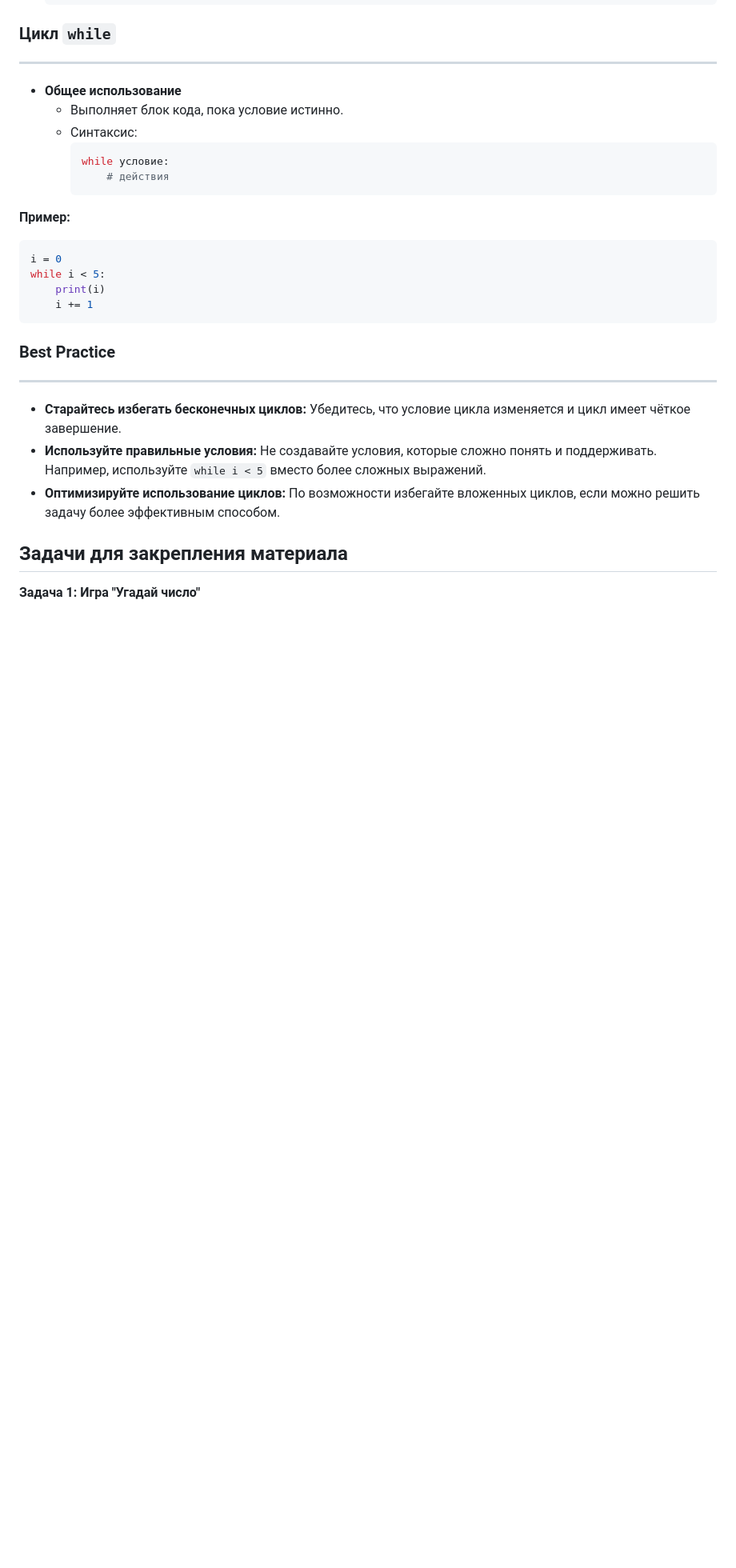
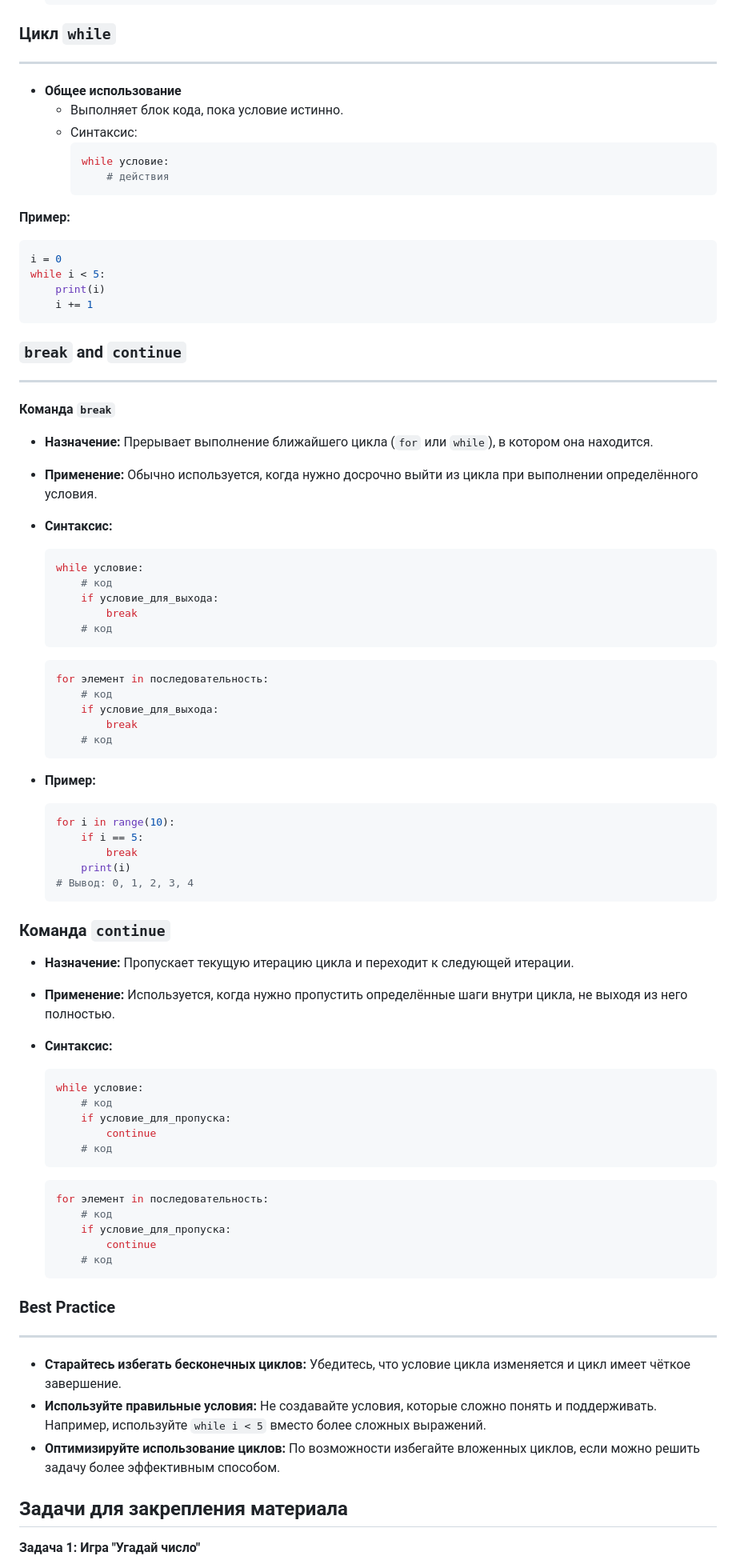
Before and after one commit to fl-Henry/fl-Henry-python_co_2024, a Markdown page: m01l04/m01l04.md, the part around the change. Shown: that part at 80% size. Drawn GitHub-style; blank space fills up the shorter version.

Commit message:
m01l04 added `break` and `continue` commands

````diff
--- a/m01l04/m01l04.md
+++ b/m01l04/m01l04.md
@@ -120,6 +120,60 @@ while i < 5:
     i += 1
 ```
 
+### `break` and `continue`
+---
+
+**Команда `break`**
+
+- **Назначение:** Прерывает выполнение ближайшего цикла (`for` или `while`), в котором она находится.
+- **Применение:** Обычно используется, когда нужно досрочно выйти из цикла при выполнении определённого условия.
+- **Синтаксис:**
+  ```python
+  while условие:
+      # код
+      if условие_для_выхода:
+          break
+      # код
+  ```
+
+  ```python
+  for элемент in последовательность:
+      # код
+      if условие_для_выхода:
+          break
+      # код
+  ```
+
+- **Пример:**
+  ```python
+  for i in range(10):
+      if i == 5:
+          break
+      print(i)
+  # Вывод: 0, 1, 2, 3, 4
+  ```
+
+### Команда `continue`
+
+- **Назначение:** Пропускает текущую итерацию цикла и переходит к следующей итерации.
+- **Применение:** Используется, когда нужно пропустить определённые шаги внутри цикла, не выходя из него полностью.
+- **Синтаксис:**
+  ```python
+  while условие:
+      # код
+      if условие_для_пропуска:
+          continue
+      # код
+  ```
+
+  ```python
+  for элемент in последовательность:
+      # код
+      if условие_для_пропуска:
+          continue
+      # код
+  ```
+
 ### Best Practice
 ---
 
````
